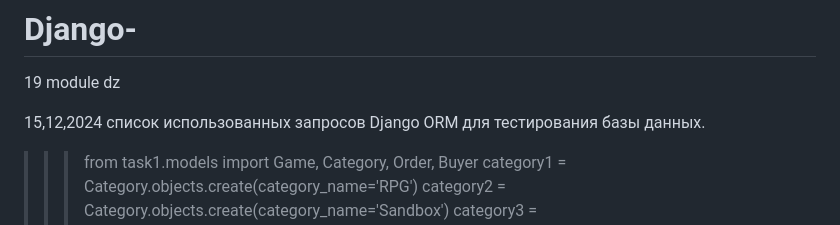
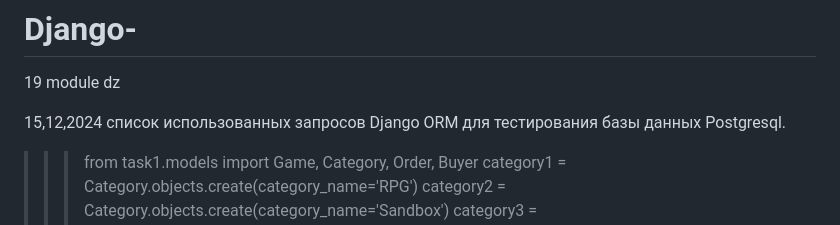
Before and after one commit to AMahonya/Django-, a Markdown page: README.md, the part around the change. Drawn GitHub-style.

```diff
--- a/README.md
+++ b/README.md
@@ -2,7 +2,7 @@
 19 module dz
 
 15,12,2024
-список использованных запросов Django ORM для тестирования базы данных.
+список использованных запросов Django ORM для тестирования базы данных Postgresql.
 >>> from task1.models import Game, Category, Order, Buyer
 >>> category1 = Category.objects.create(category_name='RPG')
 >>> category2 = Category.objects.create(category_name='Sandbox')
```
